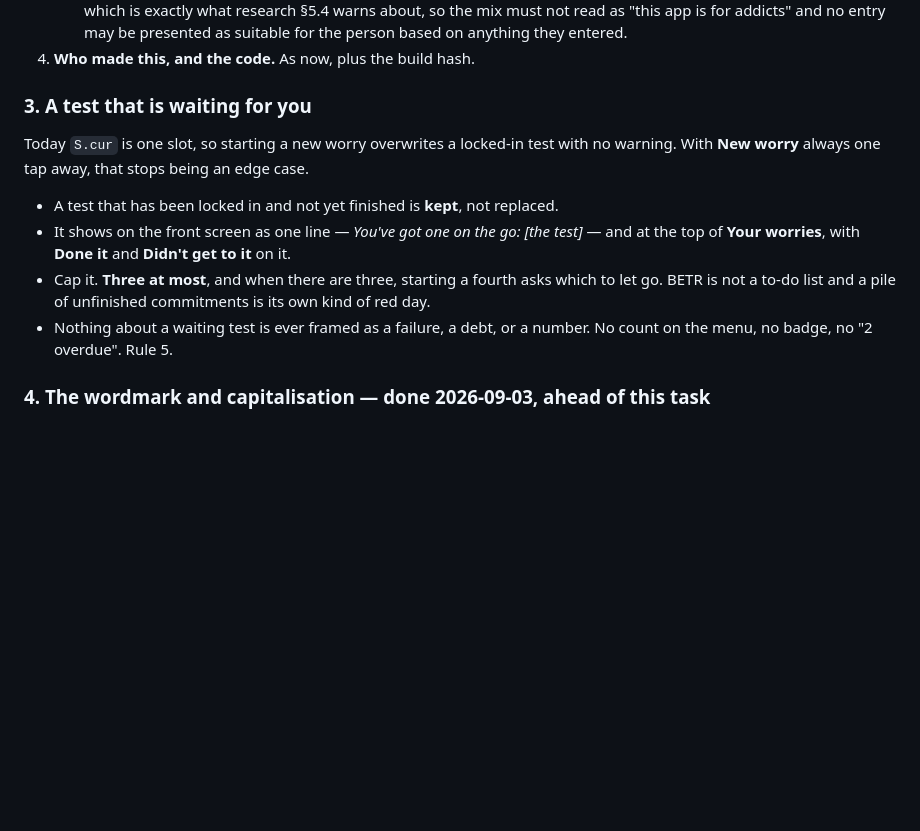
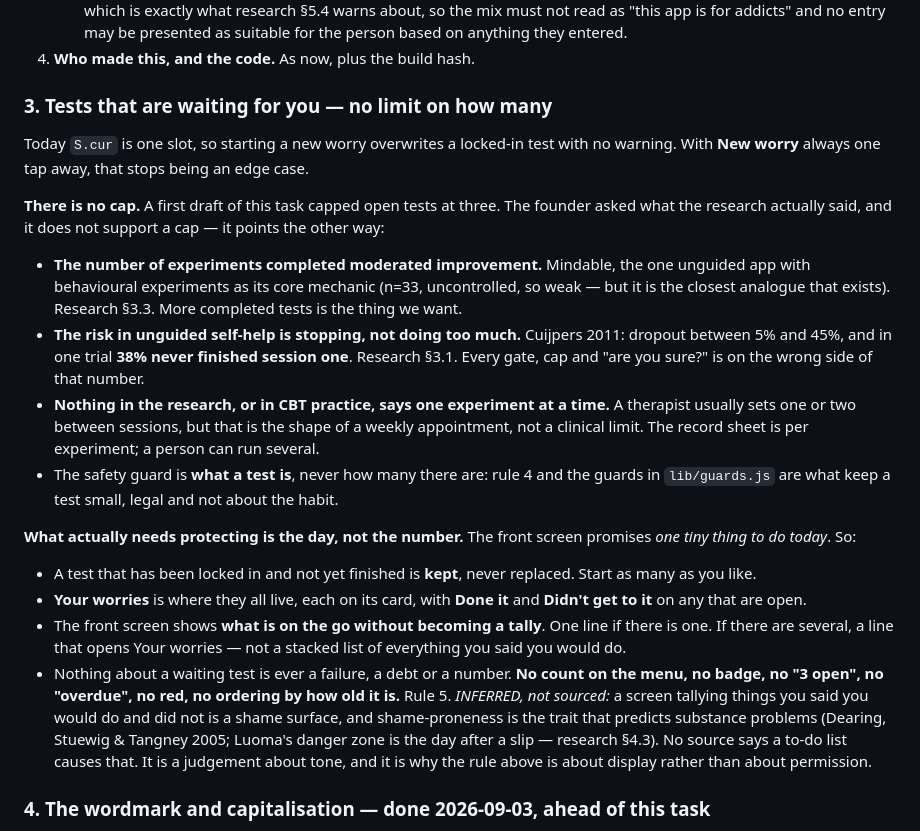
Before and after one commit to richardosborne14/betr, a Markdown page: docs/tasks/B8-the-menu-and-help.md, the part around the change. GitHub-like rendering; blank space fills up the shorter version.

Commit message:
No cap on how many worries are on the go — the research says the opposite
The founder asked what the evidence actually said about running more than
one experiment at a time. It does not support the cap of three I had put in
B8, and points the other way: Mindable found the number of completed
experiments moderated improvement, and Cuijpers 2011 puts self-guided
dropout at 5-45% with 38% never finishing session one in one trial. The
risk is stopping, not doing too much, and nothing in the research or in CBT
practice limits a person to one experiment at a time.

B8 now says: no cap, start as many as you like, they all live on Your
worries. What is protected instead is the day — the front screen shows what
is on the go without becoming a tally, and there is no count, badge or
"overdue" anywhere. That last part is marked INFERRED, not sourced: no study
says a list of unfinished tasks causes shame.

Co-Authored-By: Claude Opus 5 (1M context) <noreply@anthropic.com>

```diff
--- a/docs/tasks/B8-the-menu-and-help.md
+++ b/docs/tasks/B8-the-menu-and-help.md
@@ -102,18 +102,43 @@ able to go looking for it.
      suitable for the person based on anything they entered.
 4. **Who made this, and the code.** As now, plus the build hash.
 
-### 3. A test that is waiting for you
+### 3. Tests that are waiting for you — no limit on how many
 
 Today `S.cur` is one slot, so starting a new worry overwrites a locked-in test with no warning.
 With **New worry** always one tap away, that stops being an edge case.
 
-- A test that has been locked in and not yet finished is **kept**, not replaced.
-- It shows on the front screen as one line — *You've got one on the go: [the test]* — and at the
-  top of **Your worries**, with **Done it** and **Didn't get to it** on it.
-- Cap it. **Three at most**, and when there are three, starting a fourth asks which to let go.
-  BETR is not a to-do list and a pile of unfinished commitments is its own kind of red day.
-- Nothing about a waiting test is ever framed as a failure, a debt, or a number. No count on the
-  menu, no badge, no "2 overdue". Rule 5.
+**There is no cap.** A first draft of this task capped open tests at three. The founder asked
+what the research actually said, and it does not support a cap — it points the other way:
+
+- **The number of experiments completed moderated improvement.** Mindable, the one unguided app
+  with behavioural experiments as its core mechanic (n=33, uncontrolled, so weak — but it is the
+  closest analogue that exists). Research §3.3. More completed tests is the thing we want.
+- **The risk in unguided self-help is stopping, not doing too much.** Cuijpers 2011: dropout
+  between 5% and 45%, and in one trial **38% never finished session one**. Research §3.1. Every
+  gate, cap and "are you sure?" is on the wrong side of that number.
+- **Nothing in the research, or in CBT practice, says one experiment at a time.** A therapist
+  usually sets one or two between sessions, but that is the shape of a weekly appointment, not a
+  clinical limit. The record sheet is per experiment; a person can run several.
+- The safety guard is **what a test is**, never how many there are: rule 4 and the guards in
+  `lib/guards.js` are what keep a test small, legal and not about the habit.
+
+**What actually needs protecting is the day, not the number.** The front screen promises *one
+tiny thing to do today*. So:
+
+- A test that has been locked in and not yet finished is **kept**, never replaced. Start as many
+  as you like.
+- **Your worries** is where they all live, each on its card, with **Done it** and **Didn't get
+  to it** on any that are open.
+- The front screen shows **what is on the go without becoming a tally**. One line if there is
+  one. If there are several, a line that opens Your worries — not a stacked list of everything
+  you said you would do.
+- Nothing about a waiting test is ever a failure, a debt or a number. **No count on the menu, no
+  badge, no "3 open", no "overdue", no red, no ordering by how old it is.** Rule 5.
+  *INFERRED, not sourced:* a screen tallying things you said you would do and did not is a shame
+  surface, and shame-proneness is the trait that predicts substance problems (Dearing, Stuewig &
+  Tangney 2005; Luoma's danger zone is the day after a slip — research §4.3). No source says a
+  to-do list causes that. It is a judgement about tone, and it is why the rule above is about
+  display rather than about permission.
 
 ### 4. The wordmark and capitalisation — done 2026-09-03, ahead of this task
 
```
Also changed, not shown: docs/NEXT-SESSION.md (+2 -1 lines).
